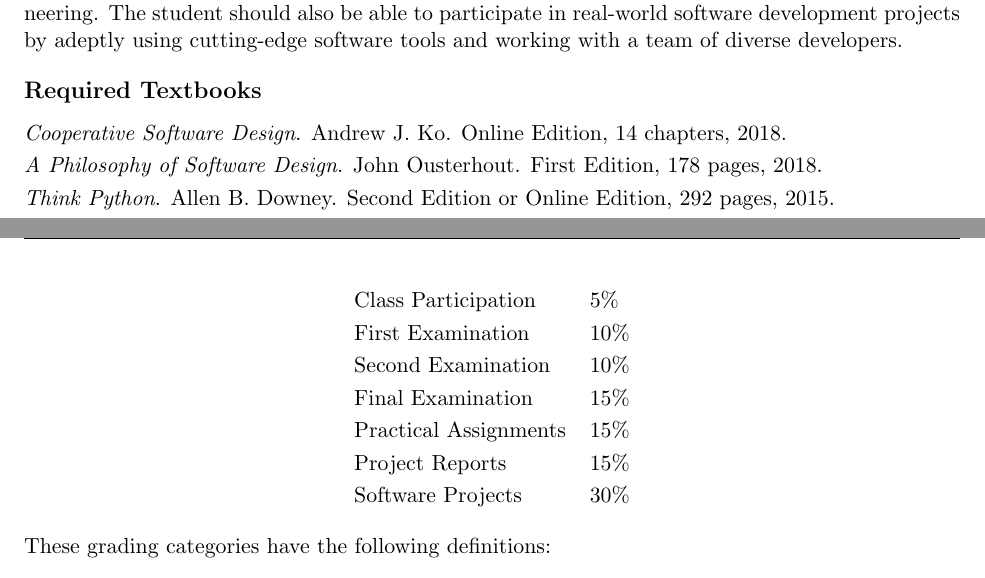
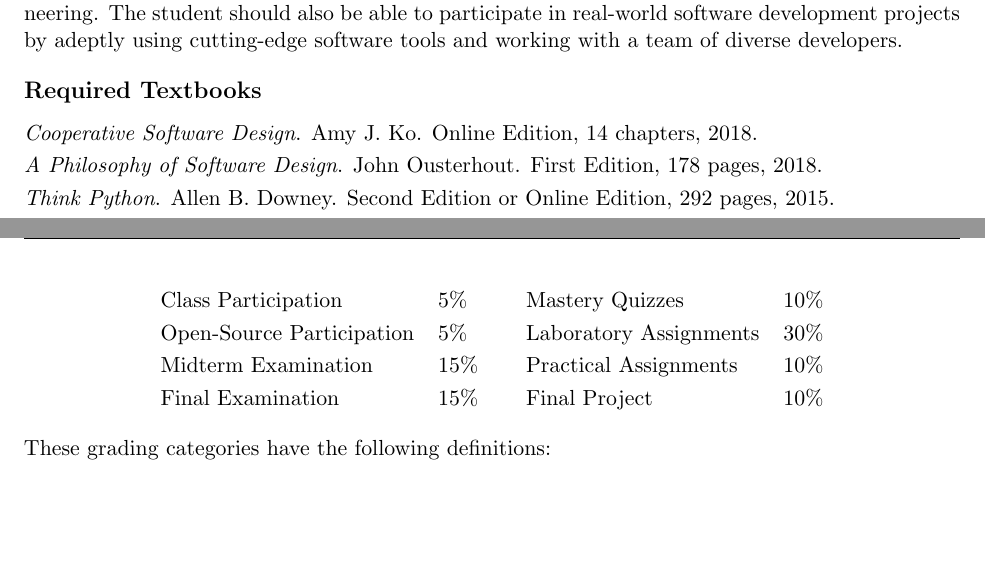
Before and after one commit to Allegheny-Computer-Science-203-S2020/cs203-S2020-syllabus, a LaTeX document (cs203S2020_syllabus.tex): two parts of pages 2 and 3 of 5, joined at a grey line, cut so that both start at the same text, the shorter picture padded with empty space. Compiled offline with pdfLaTeX.

```diff
--- a/cs203S2020_syllabus.tex
+++ b/cs203S2020_syllabus.tex
@@ -171,7 +171,7 @@
 \vspace*{-.25em}
 \subsection*{Required Textbooks}
 
-\noindent{\em Cooperative Software Design}. Andrew J.\ Ko.
+\noindent{\em Cooperative Software Design}. Amy J.\ Ko.
 Online Edition, 14 chapters, 2018.
 %
 \vspace*{.25em}
@@ -222,14 +222,19 @@
 \renewcommand{\arraystretch}{1.2}
 
 \begin{center}
+  \begin{tabular}{c c}
   \begin{tabular}{ll}
     Class Participation        & 5\%  \\
-    First Examination          & 10\% \\
-    Second Examination         & 10\% \\
+    Open-Source Participation  & 5\%  \\
+    Midterm Examination        & 15\% \\
     Final Examination          & 15\% \\
-    Practical Assignments      & 15\% \\
-    Project Reports            & 15\% \\
-    Software Projects          & 30\%
+  \end{tabular} &
+  \begin{tabular}{ll}
+    Mastery Quizzes            & 10\% \\
+    Laboratory Assignments     & 30\% \\
+    Practical Assignments      & 10\% \\
+    Final Project              & 10\%
+  \end{tabular}
   \end{tabular}
 \end{center}
 
```
